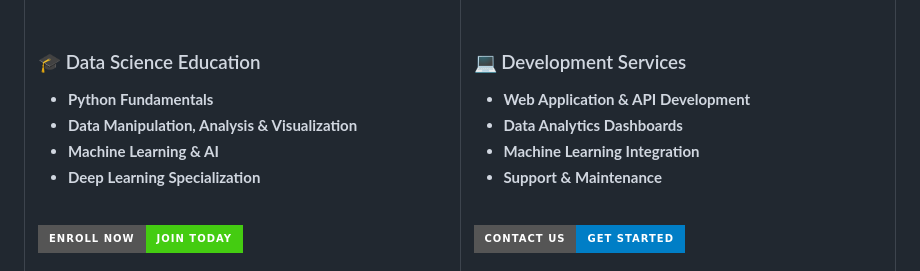
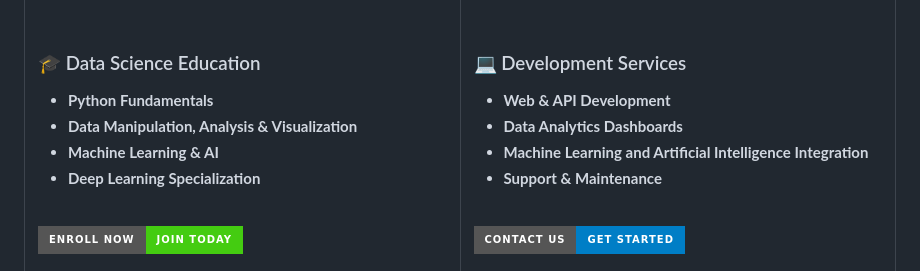
Before and after one commit to dataideaorg/dataideaorg, a Markdown page: README.md, the part around the change. Rendered like a GitHub page; badges without logos.

Commit message:
fix: updated styling

```diff
--- a/README.md
+++ b/README.md
@@ -48,9 +48,9 @@
 
 ### 💻 Development Services
 
-- **Web Application & API Development**
+- **Web & API Development**
 - **Data Analytics Dashboards**
-- **Machine Learning Integration**
+- **Machine Learning and Artificial Intelligence Integration**
 - **Support & Maintenance**
 
 <br>
```
